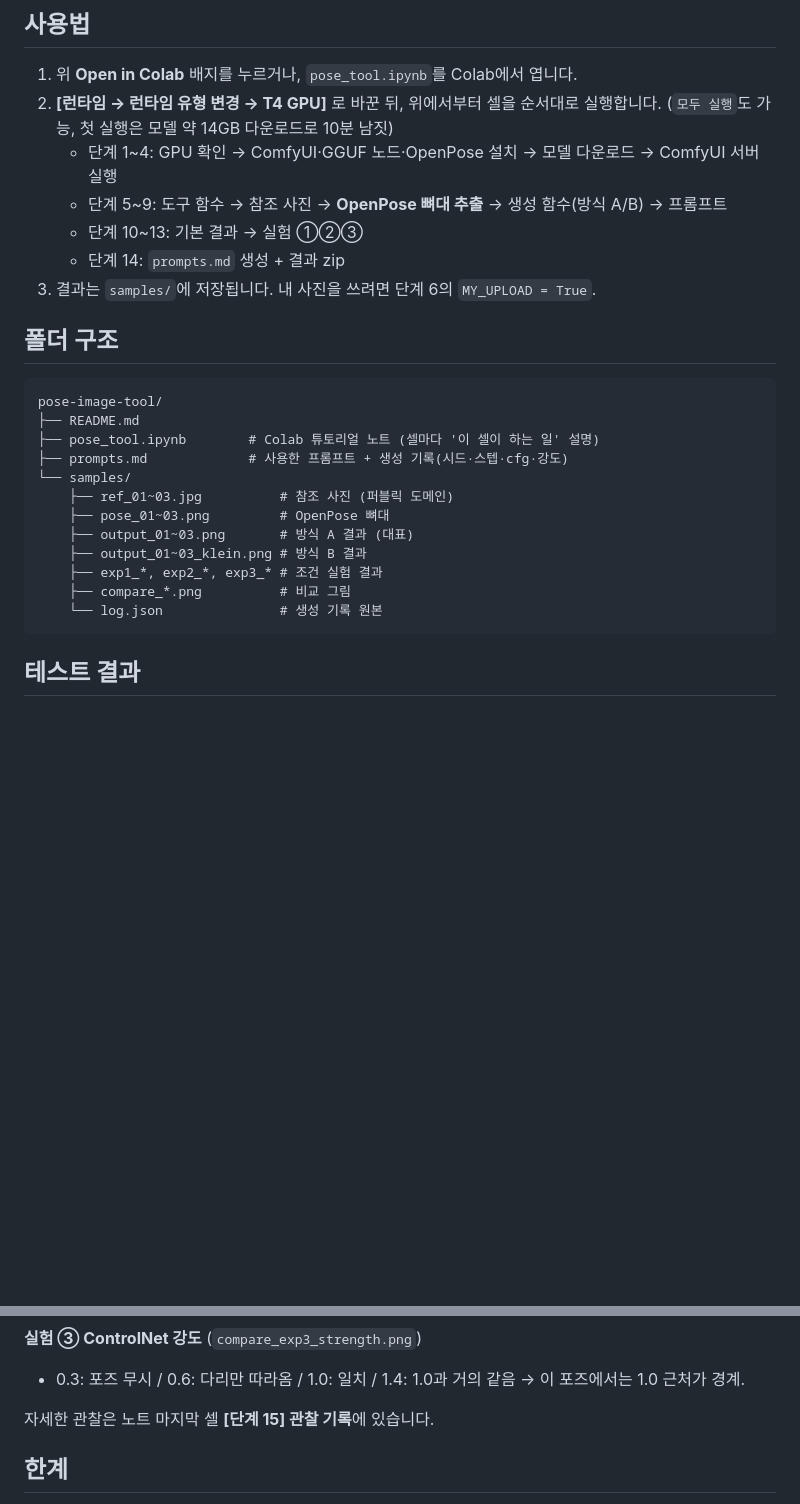
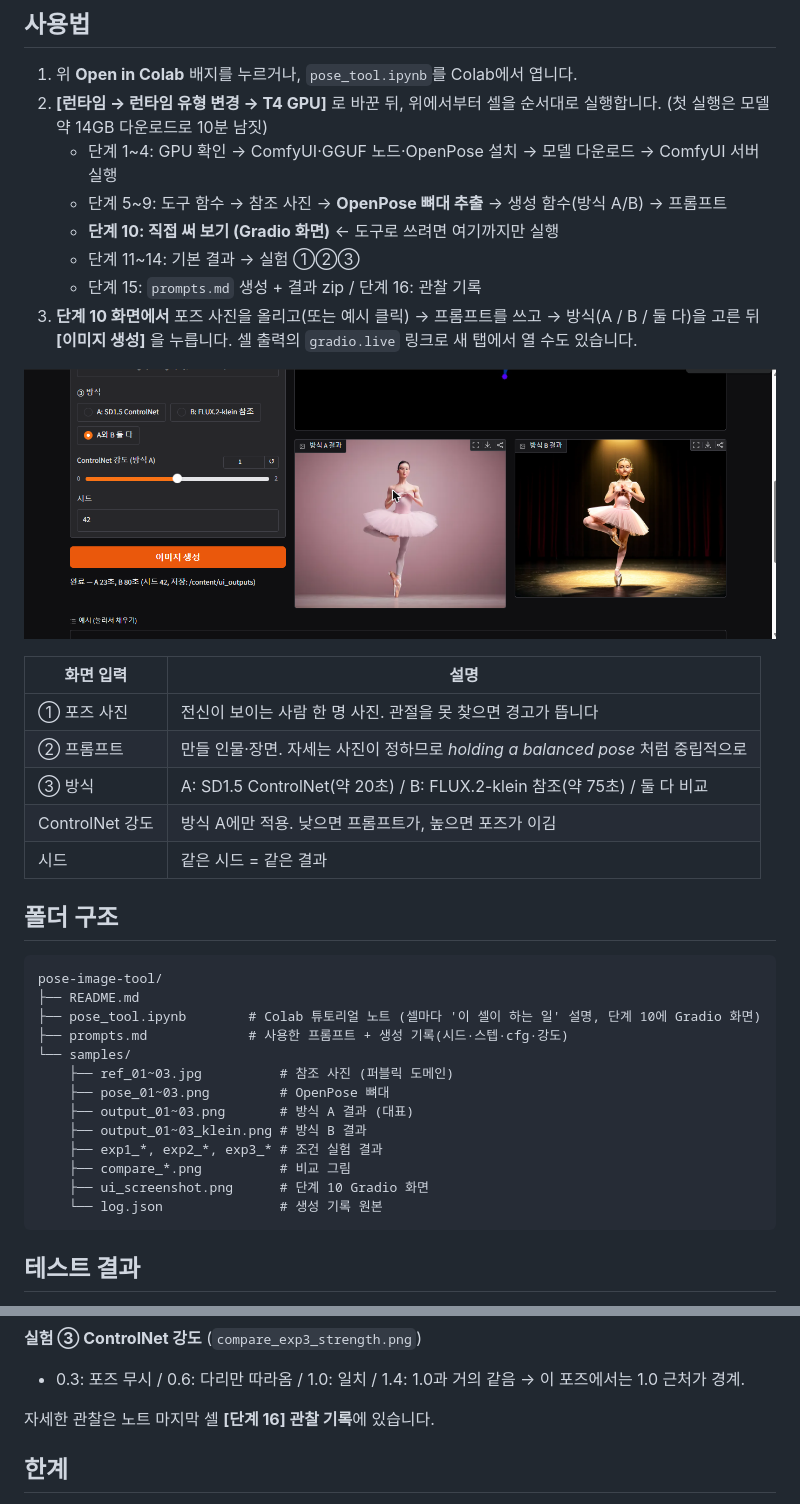
Before and after one commit to kwkworks/pose-image-tool, a Markdown page: README.md, 2 parts joined by grey strips. Rendered like a GitHub page; pictures changed too: samples/ui_screenshot.png (added); blank space fills up the shorter version.

Commit message:
단계 10: 직접 써 보기 Gradio 화면 추가
- 포즈 사진 업로드 → 프롬프트 → 방식(A/B/둘 다) 선택으로 같은 자세의 이미지를 만드는 웹 화면
- 관절 추출 실패 시 경고, 예시 3개, 결과는 /content/ui_outputs 에 저장
- 기존 단계 10~15 를 11~16 으로 번호 조정, README 사용법과 화면 캡처 갱신

Co-Authored-By: Claude Opus 5.5 <noreply@anthropic.com>

````diff
--- a/README.md
+++ b/README.md
@@ -11,18 +11,29 @@
 
 ## 사용법
 1. 위 **Open in Colab** 배지를 누르거나, `pose_tool.ipynb`를 Colab에서 엽니다.
-2. **[런타임 → 런타임 유형 변경 → T4 GPU]** 로 바꾼 뒤, 위에서부터 셀을 순서대로 실행합니다. (`모두 실행`도 가능, 첫 실행은 모델 약 14GB 다운로드로 10분 남짓)
+2. **[런타임 → 런타임 유형 변경 → T4 GPU]** 로 바꾼 뒤, 위에서부터 셀을 순서대로 실행합니다. (첫 실행은 모델 약 14GB 다운로드로 10분 남짓)
    - 단계 1~4: GPU 확인 → ComfyUI·GGUF 노드·OpenPose 설치 → 모델 다운로드 → ComfyUI 서버 실행
    - 단계 5~9: 도구 함수 → 참조 사진 → **OpenPose 뼈대 추출** → 생성 함수(방식 A/B) → 프롬프트
-   - 단계 10~13: 기본 결과 → 실험 ①②③
-   - 단계 14: `prompts.md` 생성 + 결과 zip
-3. 결과는 `samples/`에 저장됩니다. 내 사진을 쓰려면 단계 6의 `MY_UPLOAD = True`.
+   - **단계 10: 직접 써 보기 (Gradio 화면)** ← 도구로 쓰려면 여기까지만 실행
+   - 단계 11~14: 기본 결과 → 실험 ①②③
+   - 단계 15: `prompts.md` 생성 + 결과 zip / 단계 16: 관찰 기록
+3. **단계 10 화면에서** 포즈 사진을 올리고(또는 예시 클릭) → 프롬프트를 쓰고 → 방식(A / B / 둘 다)을 고른 뒤 **[이미지 생성]** 을 누릅니다. 셀 출력의 `gradio.live` 링크로 새 탭에서 열 수도 있습니다.
+
+![단계 10 Gradio 화면 — 발레리나 예시를 방식 A와 B로 동시에 생성 (A 23초, B 80초)](samples/ui_screenshot.png)
+
+| 화면 입력 | 설명 |
+|---|---|
+| ① 포즈 사진 | 전신이 보이는 사람 한 명 사진. 관절을 못 찾으면 경고가 뜹니다 |
+| ② 프롬프트 | 만들 인물·장면. 자세는 사진이 정하므로 *holding a balanced pose* 처럼 중립적으로 |
+| ③ 방식 | A: SD1.5 ControlNet(약 20초) / B: FLUX.2-klein 참조(약 75초) / 둘 다 비교 |
+| ControlNet 강도 | 방식 A에만 적용. 낮으면 프롬프트가, 높으면 포즈가 이김 |
+| 시드 | 같은 시드 = 같은 결과 |
 
 ## 폴더 구조
 ```
 pose-image-tool/
 ├── README.md
-├── pose_tool.ipynb        # Colab 튜토리얼 노트 (셀마다 '이 셀이 하는 일' 설명)
+├── pose_tool.ipynb        # Colab 튜토리얼 노트 (셀마다 '이 셀이 하는 일' 설명, 단계 10에 Gradio 화면)
 ├── prompts.md             # 사용한 프롬프트 + 생성 기록(시드·스텝·cfg·강도)
 └── samples/
     ├── ref_01~03.jpg          # 참조 사진 (퍼블릭 도메인)
@@ -31,6 +42,7 @@ pose-image-tool/
     ├── output_01~03_klein.png # 방식 B 결과
     ├── exp1_*, exp2_*, exp3_* # 조건 실험 결과
     ├── compare_*.png          # 비교 그림
+    ├── ui_screenshot.png      # 단계 10 Gradio 화면
     └── log.json               # 생성 기록 원본
 ```
 
@@ -55,7 +67,7 @@ pose-image-tool/
 **실험 ③ ControlNet 강도** (`compare_exp3_strength.png`)
 - 0.3: 포즈 무시 / 0.6: 다리만 따라옴 / 1.0: 일치 / 1.4: 1.0과 거의 같음 → 이 포즈에서는 1.0 근처가 경계.
 
-자세한 관찰은 노트 마지막 셀 **[단계 15] 관찰 기록**에 있습니다.
+자세한 관찰은 노트 마지막 셀 **[단계 16] 관찰 기록**에 있습니다.
 
 ## 한계
 - **OpenPose가 못 잡는 자세는 살릴 수 없습니다.** 처음 3번 포즈로 쓴 요가 '다운독'(머리가 아래, 얼굴 가림)은 관절이 하나도 잡히지 않아 검은 뼈대가 나왔고, 두 방식 모두 그냥 서 있는 사람을 그렸습니다. 그래서 쪼그려 앉은 사진으로 바꿨습니다. 결과보다 뼈대 그림을 먼저 확인해야 합니다.
````
Also changed, not shown: 1 other file.
